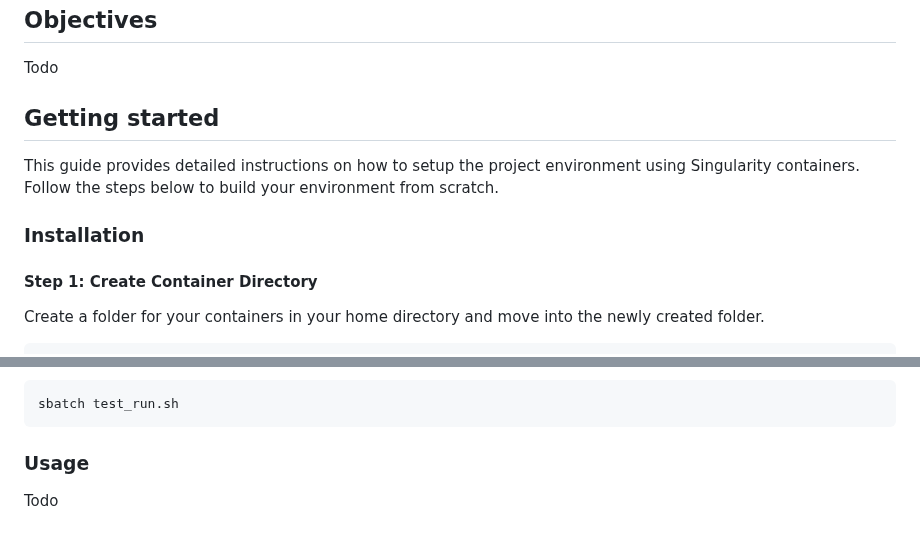
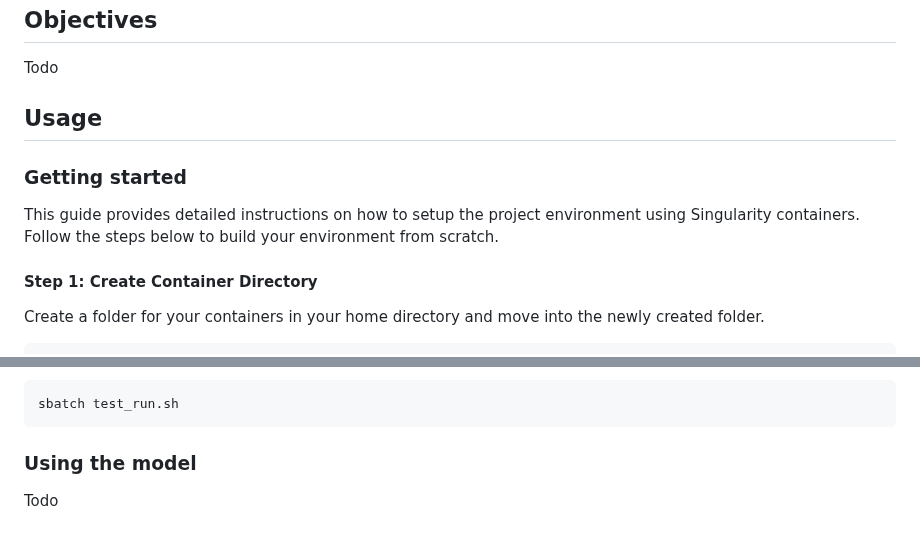
Before and after one commit to UL-FRI-NLP-2023-2024/ul-fri-nlp-course-project-linguini, a Markdown page: README.md, 2 parts joined by grey strips. Drawn GitHub-style.

````diff
--- a/README.md
+++ b/README.md
@@ -4,9 +4,9 @@
 This project focuses on expanding the capabilities of the Doc2Query approach by utilizing a T5 model. The primary objective is to explore the model's effectiveness and the quality of questions generated across different languages, identifying both the challenges and opportunities that arise when applying such models in a cross-linguistic context. As a specific case study, the project will involve fine-tuning the system on Slovenian datasets to evaluate its performance and output quality in a less commonly used language setting.
 ## Objectives
 Todo
-## Getting started
+## Usage
+### Getting started
 This guide provides detailed instructions on how to setup the project environment using Singularity containers. Follow the steps below to build your environment from scratch.
-### Installation
 #### Step 1: Create Container Directory
 Create a folder for your containers in your home directory and move into the newly created folder.
 ```
@@ -103,5 +103,5 @@ Finally run command:
 ```
 sbatch test_run.sh
 ```
-### Usage
+### Using the model
 Todo
````
